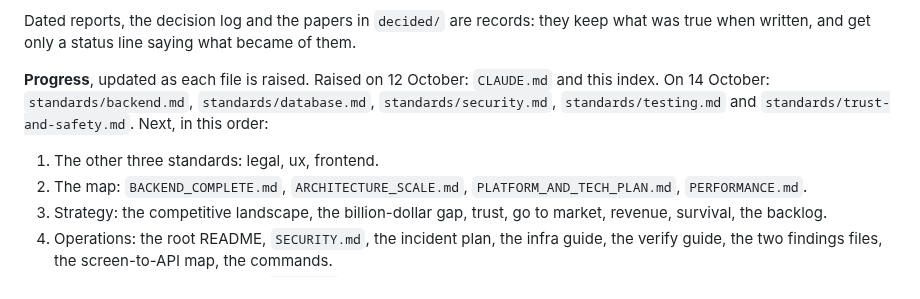
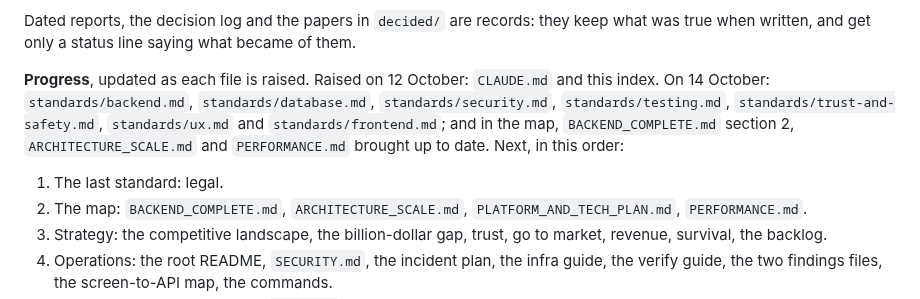
Before and after one commit to adhi2801/nicheconnect-tn, a Markdown page: docs/README.md, the part around the change. Rendered like a GitHub page.

```diff
--- a/docs/README.md
+++ b/docs/README.md
@@ -17,8 +17,8 @@ Adhi, 12 October 2026: every md file at the level of the best. A document meets
 
 Dated reports, the decision log and the papers in `decided/` are records: they keep what was true when written, and get only a status line saying what became of them.
 
-**Progress**, updated as each file is raised. Raised on 12 October: `CLAUDE.md` and this index. On 14 October: `standards/backend.md`, `standards/database.md`, `standards/security.md`, `standards/testing.md` and `standards/trust-and-safety.md`. Next, in this order:
-1. The other three standards: legal, ux, frontend.
+**Progress**, updated as each file is raised. Raised on 12 October: `CLAUDE.md` and this index. On 14 October: `standards/backend.md`, `standards/database.md`, `standards/security.md`, `standards/testing.md`, `standards/trust-and-safety.md`, `standards/ux.md` and `standards/frontend.md`; and in the map, `BACKEND_COMPLETE.md` section 2, `ARCHITECTURE_SCALE.md` and `PERFORMANCE.md` brought up to date. Next, in this order:
+1. The last standard: legal.
 2. The map: `BACKEND_COMPLETE.md`, `ARCHITECTURE_SCALE.md`, `PLATFORM_AND_TECH_PLAN.md`, `PERFORMANCE.md`.
 3. Strategy: the competitive landscape, the billion-dollar gap, trust, go to market, revenue, survival, the backlog.
 4. Operations: the root README, `SECURITY.md`, the incident plan, the infra guide, the verify guide, the two findings files, the screen-to-API map, the commands.
```
Also changed, not shown: docs/standards/ux.md (+45 -3 lines).
